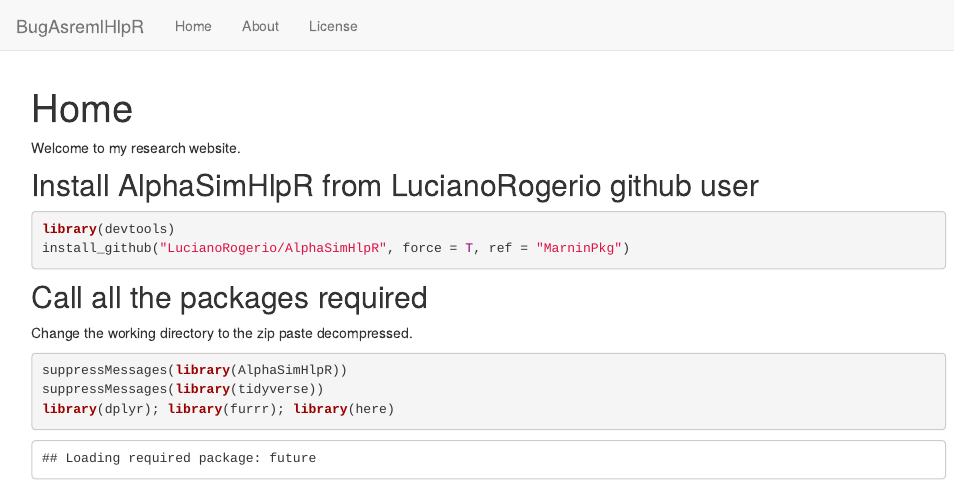
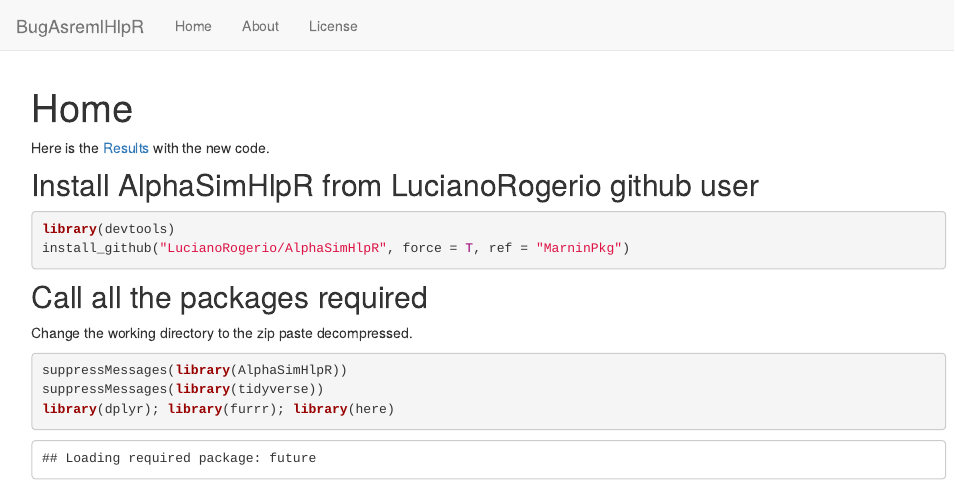
Before and after one commit to LucianoRogerio/BugAsremlHlpR, an R Markdown document (analysis/index.Rmd): the page in a window 1100 px wide, from its top. Rendered offline with R 4.5, knitr and Pandoc, with nearby package versions; drawn as R Markdown's standard HTML page in place of the format the file asks for; some code elsewhere in the file could not run offline.

Commit message:
Add a button for the results at the beggining of the index page

```diff
--- a/analysis/index.Rmd
+++ b/analysis/index.Rmd
@@ -8,7 +8,7 @@ editor_options:
   chunk_output_type: console
 ---
 
-Welcome to my research website.
+Here is the [Results](SimulationExamples.html) with the new code.
 
 ## Install AlphaSimHlpR from LucianoRogerio github user
 
```
Also changed, not shown: 1 other file.
